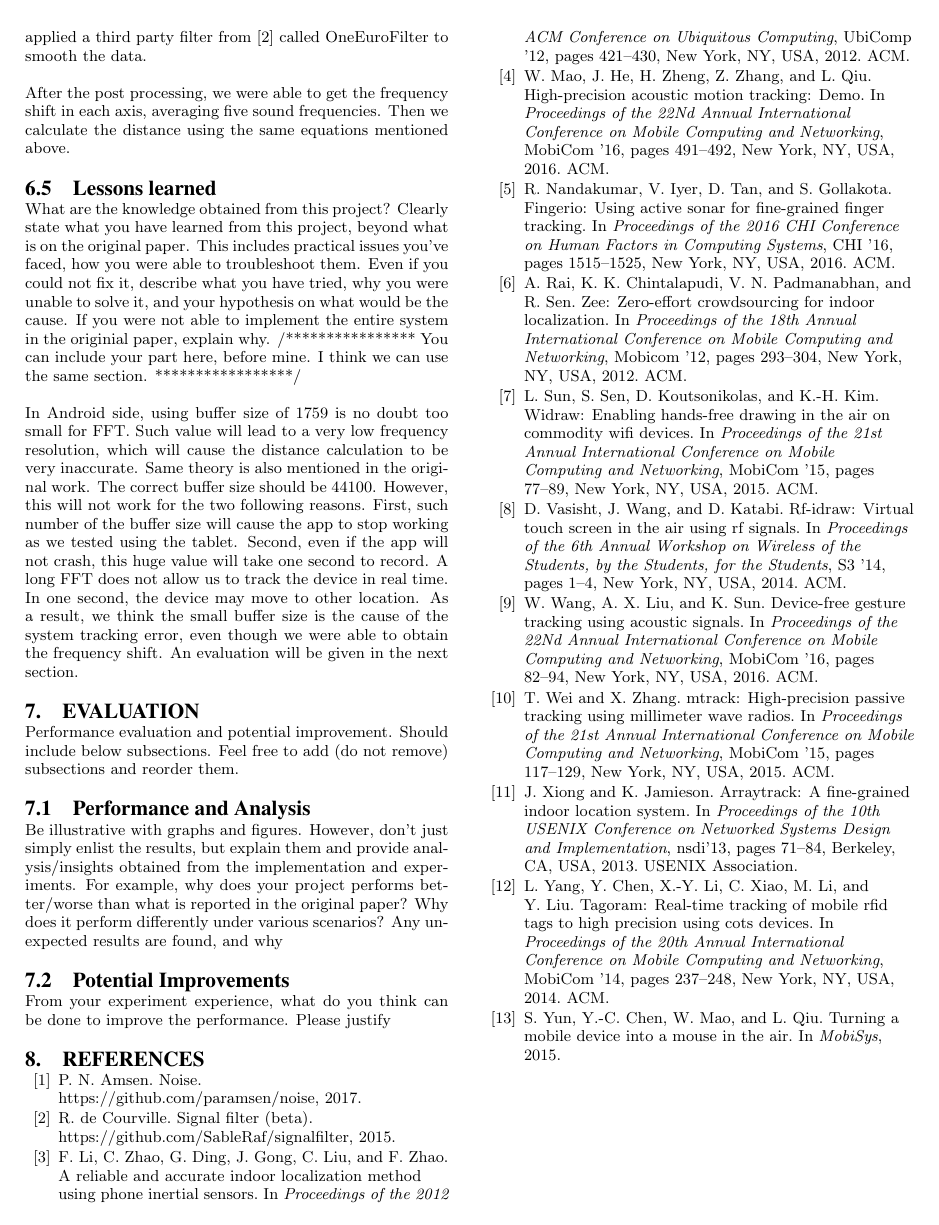
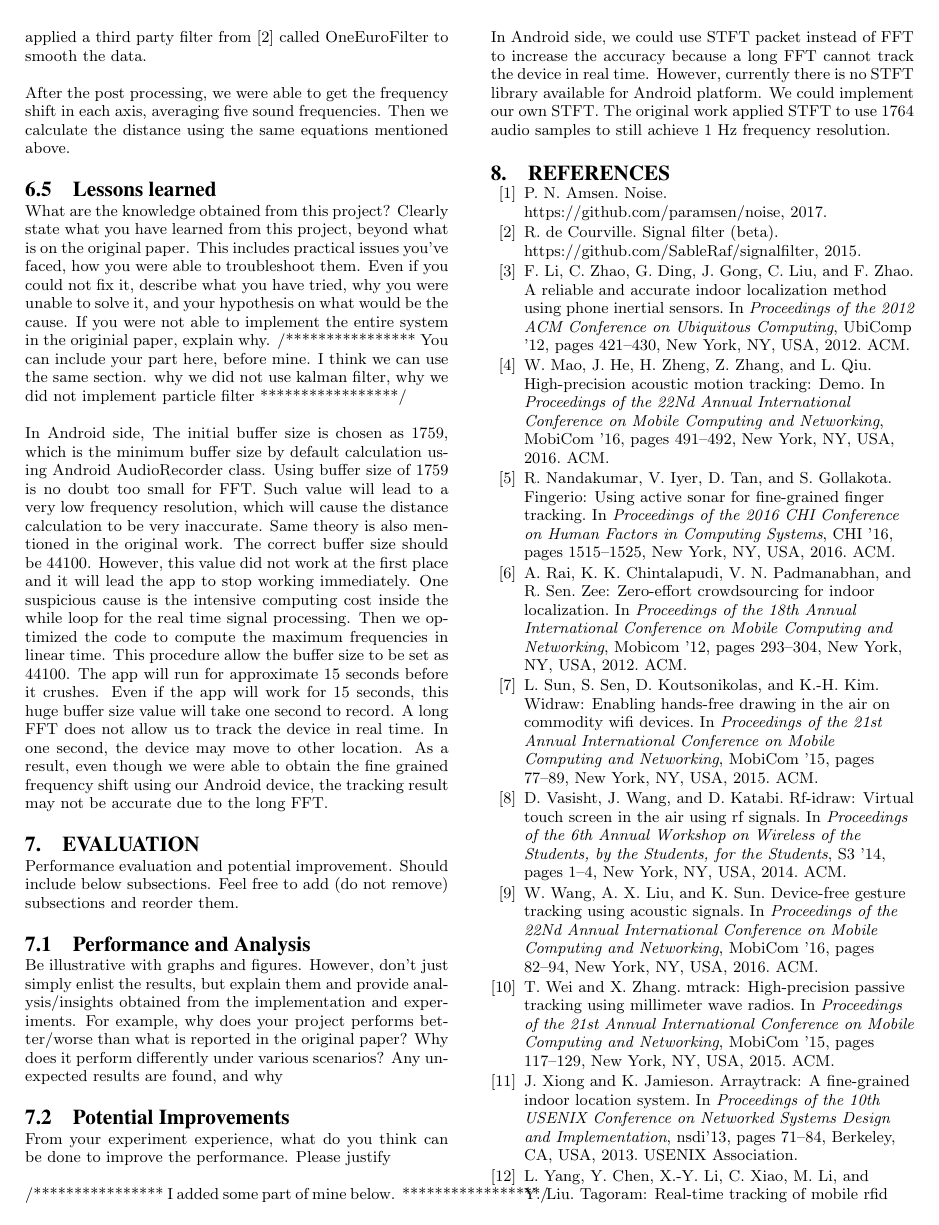
Before and after one commit to joshu0991/Project-Report, a LaTeX paper (sigproc-sp.tex): page 4 of 4 before the commit and page 4 of 5 after it. Compiled offline with pdfLaTeX.

Commit message:
changed section 6, 7
I changed section 6 since the app can work with buffer size of 44100 for 15 seconds.
I added a small portion to section 7.

```diff
--- a/sigproc-sp.tex
+++ b/sigproc-sp.tex
@@ -386,18 +386,25 @@ cause.  If you were not able to implement the entire system
 in the originial paper, explain why.
 /****************
 You can include your part here, before mine. I think we can use the same section.
+why we did not use kalman filter, why we did not implement particle filter
 *****************/
 
-In Android side, using buffer size of 1759 is no doubt too small for FFT. Such value
+In Android side, The initial buffer size is chosen as 1759, which is the minimum
+buffer size by default calculation using Android AudioRecorder class.
+Using buffer size of 1759 is no doubt too small for FFT. Such value
 will lead to a very low frequency resolution, which will cause the distance calculation
 to be very inaccurate. Same theory is also mentioned in the original work. The correct
-buffer size should be 44100. However, this will not work for the two following reasons.
-First, such number of the buffer size will cause the app to stop working as we tested
-using the tablet. Second, even if the app will not crash, this huge value will take one
+buffer size should be 44100. However, this value did not work at the first place and
+it will lead the app to stop working immediately. One suspicious cause is the intensive
+computing cost inside the while loop for the real time signal processing. Then we
+optimized the code to compute the maximum frequencies in linear time. This procedure
+allow the buffer size to be set as 44100. The app will run for approximate 15 seconds
+before it crushes.
+Even if the app will work for 15 seconds, this huge buffer size value will take one
 second to record. A long FFT does not allow us to track the device in real time. In one
-second, the device may move to other location. As a result, we think the small buffer size
-is the cause of the system tracking error, even though we were able to obtain the
-frequency shift. An evaluation will be given in the next section.
+second, the device may move to other location. As a result, even though we were able to
+obtain the fine grained frequency shift using our Android device, the tracking result
+may not be accurate due to the long FFT.
 
 \section{EVALUATION} \label{evaluation}
 Performance evaluation and potential improvement.  Should
@@ -419,6 +426,16 @@ expected results are found, and why
 From  your  experiment  experience,  what  do  you  think  can
 be done to improve the performance.  Please justify
 
+/****************
+I added some part of mine below.
+*****************/
+
+In Android side, we could use STFT packet instead of FFT to increase the accuracy
+because a long FFT cannot track the device in real time. However, currently there is
+no STFT library available for Android platform. We could implement our own STFT.
+The original work applied STFT to use 1764 audio samples to still achieve 1 Hz frequency
+resolution.
+
 %
 % The following two commands are all you need in the
 % initial runs of your .tex file to
```
Also changed, not shown: sigproc-sp.pdf, sigproc-sp.tex (6 more changed lines), 4 other files.
